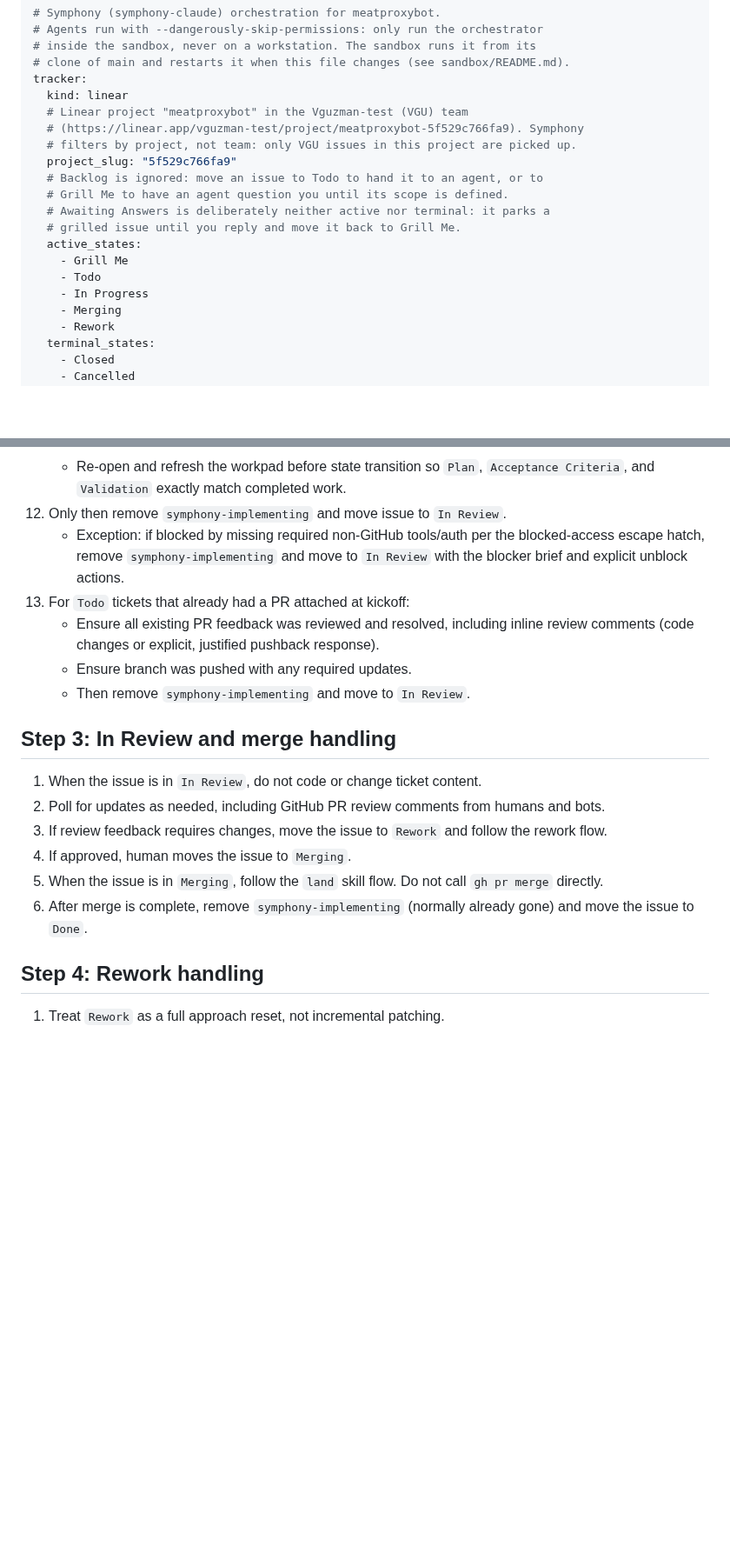
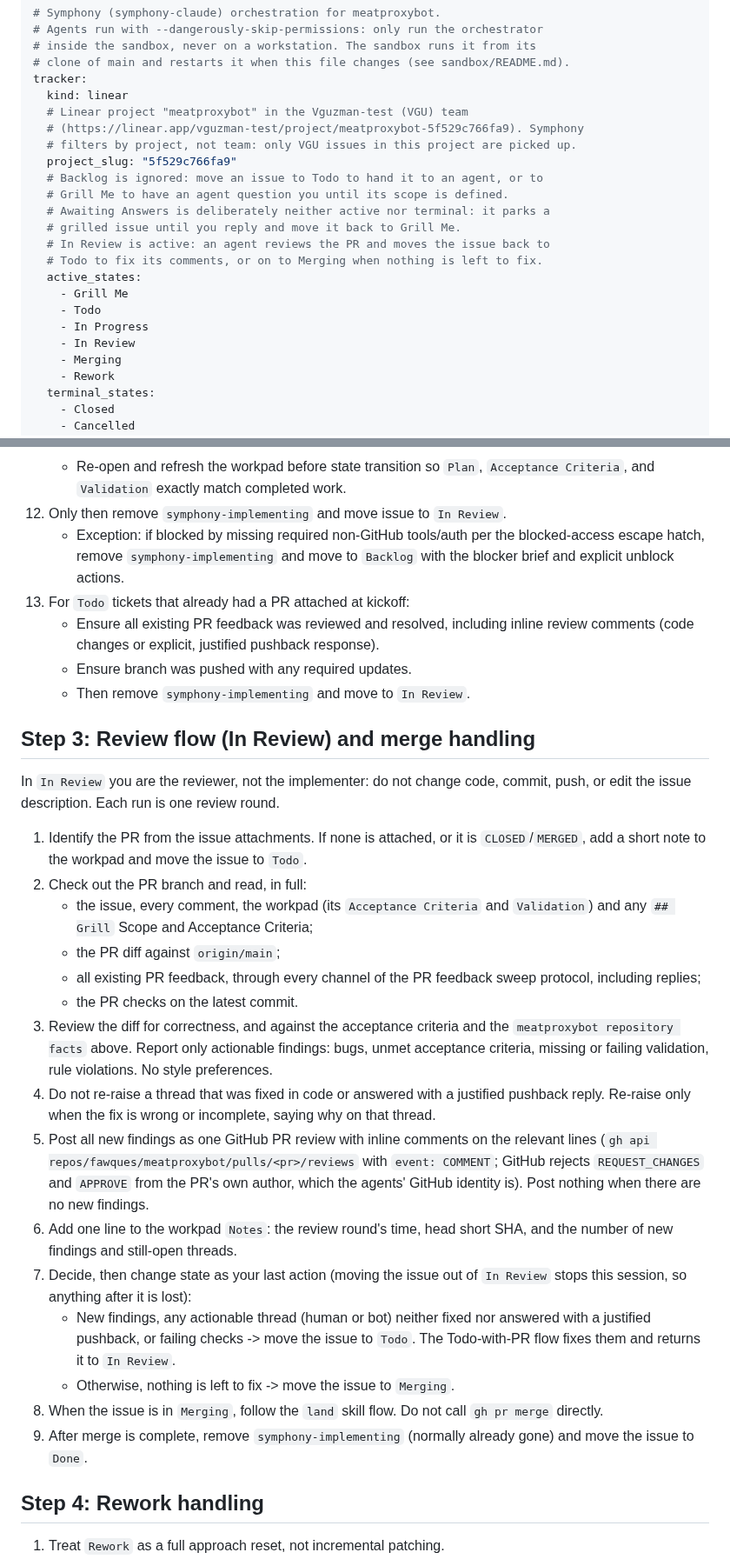
Before and after one commit to fawques/meatproxybot, a Markdown page: WORKFLOW.md, 2 parts joined by grey strips. Shown at 87% size. Drawn GitHub-style; blank space fills up the shorter version.

```diff
--- a/WORKFLOW.md
+++ b/WORKFLOW.md
@@ -13,10 +13,13 @@ tracker:
   # Grill Me to have an agent question you until its scope is defined.
   # Awaiting Answers is deliberately neither active nor terminal: it parks a
   # grilled issue until you reply and move it back to Grill Me.
+  # In Review is active: an agent reviews the PR and moves the issue back to
+  # Todo to fix its comments, or on to Merging when nothing is left to fix.
   active_states:
     - Grill Me
     - Todo
     - In Progress
+    - In Review
     - Merging
     - Rework
   terminal_states:
@@ -302,20 +305,31 @@ Use this only when completion is blocked by missing required tools or missing au
     - Repeat this check-address-verify loop until no outstanding comments remain and checks are fully passing.
     - Re-open and refresh the workpad before state transition so `Plan`, `Acceptance Criteria`, and `Validation` exactly match completed work.
 12. Only then remove `symphony-implementing` and move issue to `In Review`.
-    - Exception: if blocked by missing required non-GitHub tools/auth per the blocked-access escape hatch, remove `symphony-implementing` and move to `In Review` with the blocker brief and explicit unblock actions.
+    - Exception: if blocked by missing required non-GitHub tools/auth per the blocked-access escape hatch, remove `symphony-implementing` and move to `Backlog` with the blocker brief and explicit unblock actions.
 13. For `Todo` tickets that already had a PR attached at kickoff:
     - Ensure all existing PR feedback was reviewed and resolved, including inline review comments (code changes or explicit, justified pushback response).
     - Ensure branch was pushed with any required updates.
     - Then remove `symphony-implementing` and move to `In Review`.
 
-## Step 3: In Review and merge handling
+## Step 3: Review flow (In Review) and merge handling
 
-1. When the issue is in `In Review`, do not code or change ticket content.
-2. Poll for updates as needed, including GitHub PR review comments from humans and bots.
-3. If review feedback requires changes, move the issue to `Rework` and follow the rework flow.
-4. If approved, human moves the issue to `Merging`.
-5. When the issue is in `Merging`, follow the `land` skill flow. Do not call `gh pr merge` directly.
-6. After merge is complete, remove `symphony-implementing` (normally already gone) and move the issue to `Done`.
+In `In Review` you are the reviewer, not the implementer: do not change code, commit, push, or edit the issue description. Each run is one review round.
+
+1. Identify the PR from the issue attachments. If none is attached, or it is `CLOSED`/`MERGED`, add a short note to the workpad and move the issue to `Todo`.
+2. Check out the PR branch and read, in full:
+   - the issue, every comment, the workpad (its `Acceptance Criteria` and `Validation`) and any `## Grill` Scope and Acceptance Criteria;
+   - the PR diff against `origin/main`;
+   - all existing PR feedback, through every channel of the PR feedback sweep protocol, including replies;
+   - the PR checks on the latest commit.
+3. Review the diff for correctness, and against the acceptance criteria and the `meatproxybot repository facts` above. Report only actionable findings: bugs, unmet acceptance criteria, missing or failing validation, rule violations. No style preferences.
+4. Do not re-raise a thread that was fixed in code or answered with a justified pushback reply. Re-raise only when the fix is wrong or incomplete, saying why on that thread.
+5. Post all new findings as one GitHub PR review with inline comments on the relevant lines (`gh api repos/fawques/meatproxybot/pulls/<pr>/reviews` with `event: COMMENT`; GitHub rejects `REQUEST_CHANGES` and `APPROVE` from the PR's own author, which the agents' GitHub identity is). Post nothing when there are no new findings.
+6. Add one line to the workpad `Notes`: the review round's time, head short SHA, and the number of new findings and still-open threads.
+7. Decide, then change state as your last action (moving the issue out of `In Review` stops this session, so anything after it is lost):
+   - New findings, any actionable thread (human or bot) neither fixed nor answered with a justified pushback, or failing checks -> move the issue to `Todo`. The Todo-with-PR flow fixes them and returns it to `In Review`.
+   - Otherwise, nothing is left to fix -> move the issue to `Merging`.
+8. When the issue is in `Merging`, follow the `land` skill flow. Do not call `gh pr merge` directly.
+9. After merge is complete, remove `symphony-implementing` (normally already gone) and move the issue to `Done`.
 
 ## Step 4: Rework handling
 
```
Also changed, not shown: other parts of WORKFLOW.md (+10 -10 lines).
